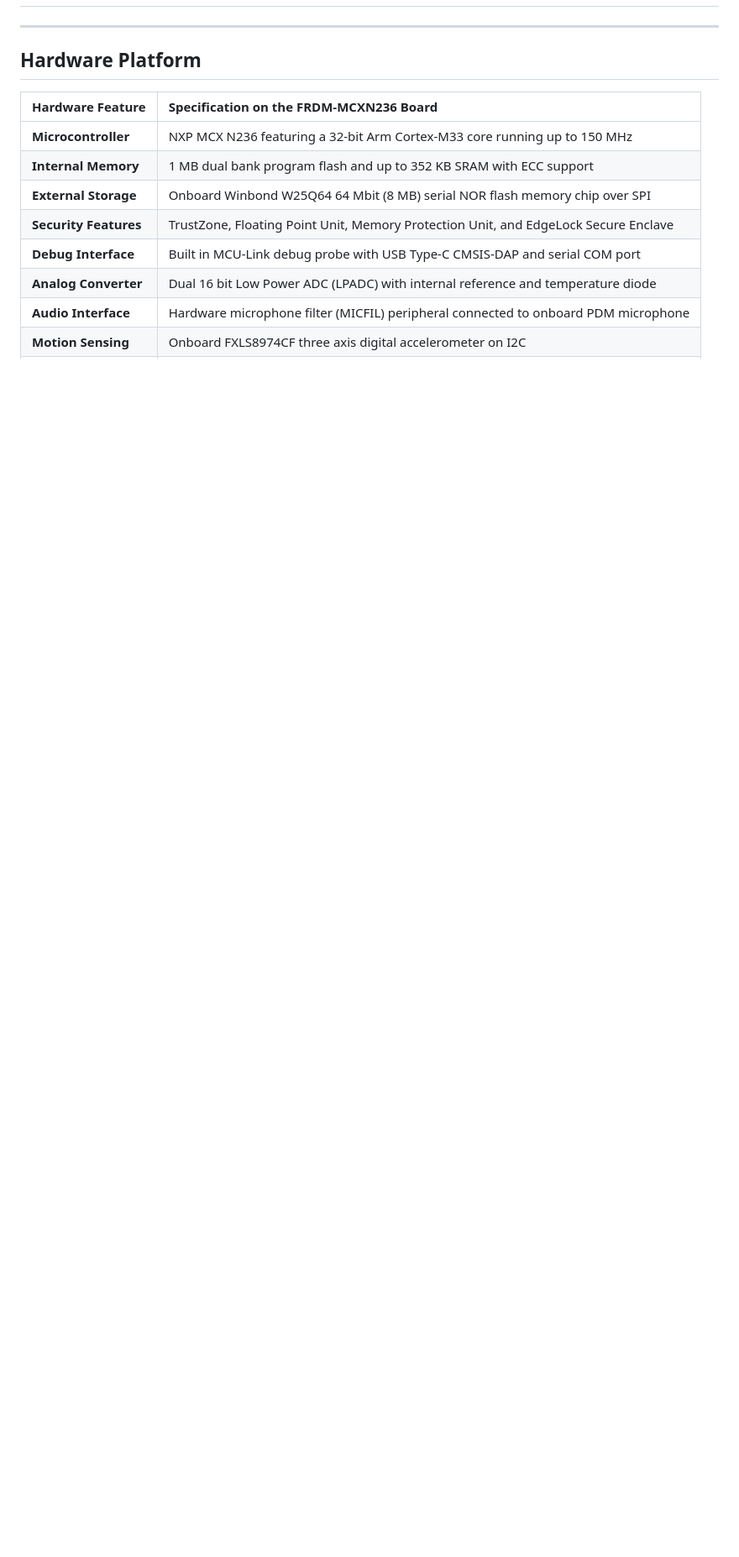
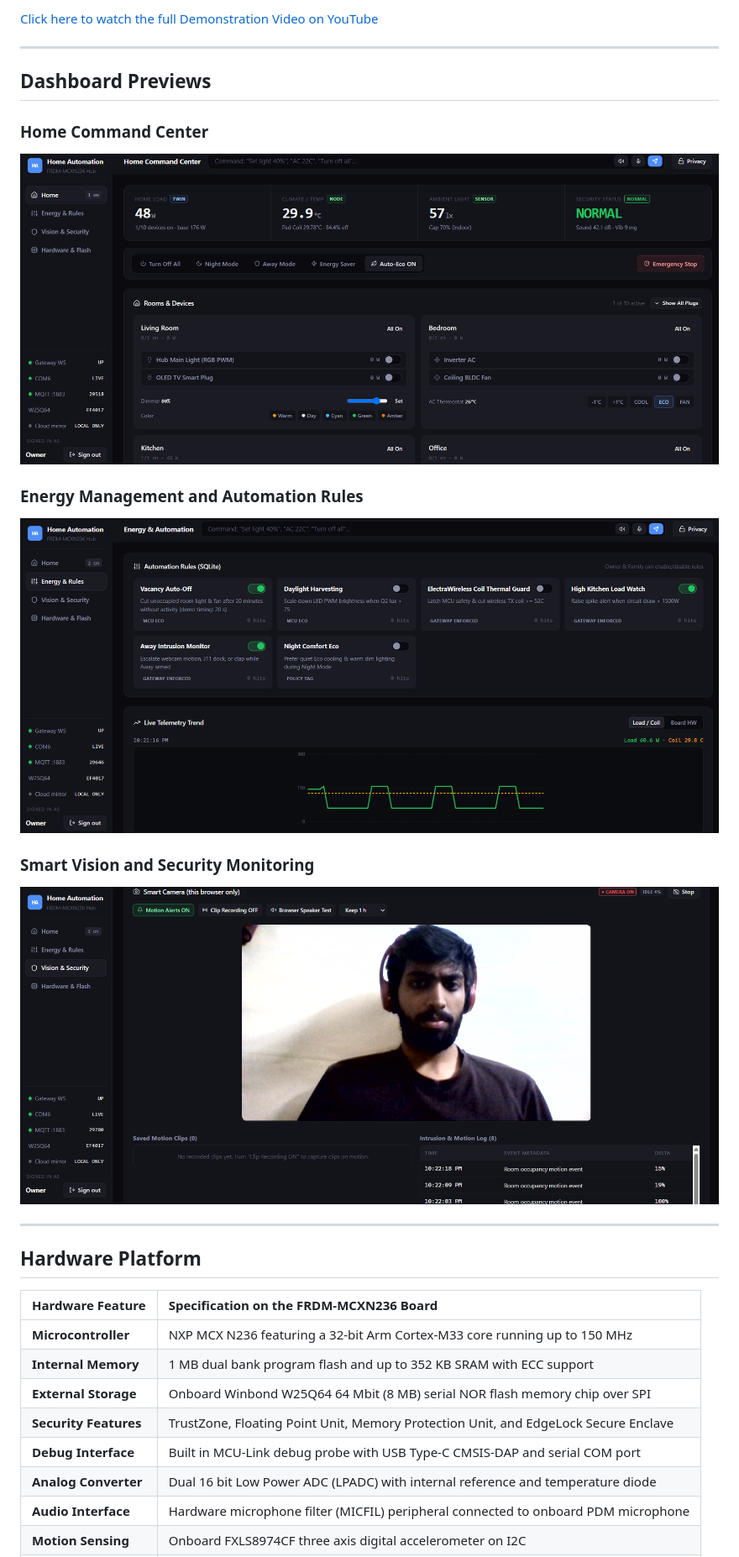
Before and after one commit to Rizz-Vizz/Home-Automation, a Markdown page: README.md, the part around one of its changes. Shown at 84% size. Rendered like a GitHub page; pictures changed too: IMG/1.png (added), IMG/2.png (added), IMG/3.png (added); blank space fills up the shorter version.

Commit message:
docs: add YouTube walkthrough video and dashboard preview screenshots

```diff
--- a/README.md
+++ b/README.md
@@ -18,4 +19,18 @@ A local first, privacy focused smart home and energy management hub powered by t
 
+[Click here to watch the full Demonstration Video on YouTube](https://www.youtube.com/watch?v=_sbf_1YPuEw)
+
+---
+
+## Dashboard Previews
+
+### Home Command Center
+![Home Command Center](IMG/1.png)
+
+### Energy Management and Automation Rules
+![Energy Management and Automation Rules](IMG/2.png)
+
+### Smart Vision and Security Monitoring
+![Smart Vision and Security Monitoring](IMG/3.png)
 
 ---
 
```
Also changed, not shown: other parts of README.md (+1 -0 lines).
